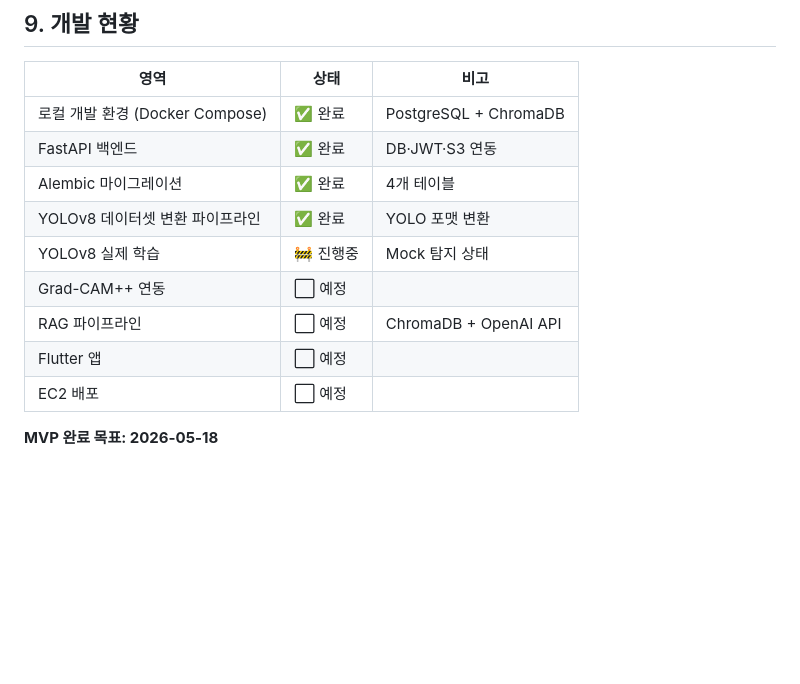
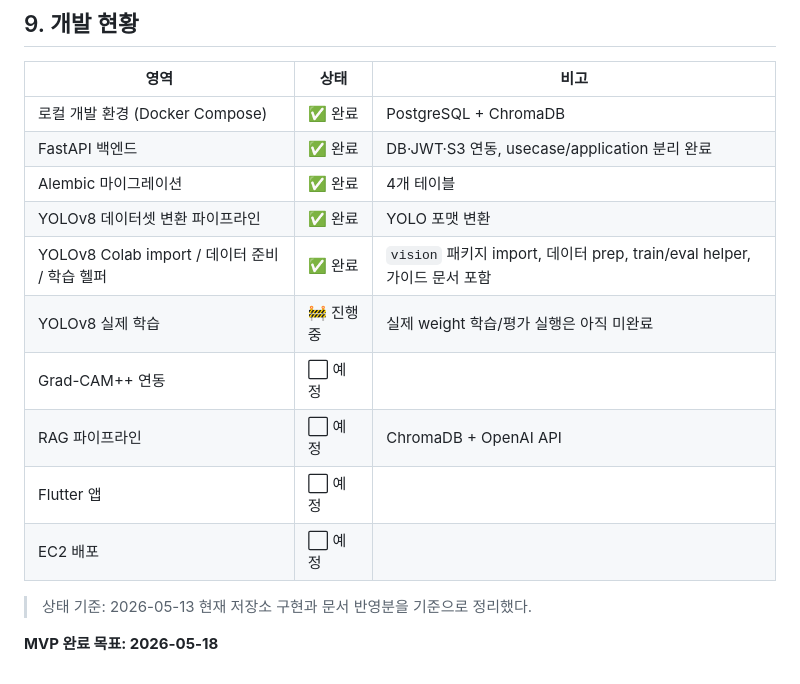
Before and after one commit to zldnlto/SIREN, a Markdown page: docs/PRD.md, the part around the change. Drawn GitHub-style; blank space fills up the shorter version.

Commit message:
docs: reflect current prd implementation status

```diff
--- a/docs/PRD.md
+++ b/docs/PRD.md
@@ -189,13 +189,16 @@ YOLOv8 출력 타입에 따라 시각화를 달리 적용한다.
 | 영역 | 상태 | 비고 |
 |------|------|------|
 | 로컬 개발 환경 (Docker Compose) | ✅ 완료 | PostgreSQL + ChromaDB |
-| FastAPI 백엔드 | ✅ 완료 | DB·JWT·S3 연동 |
+| FastAPI 백엔드 | ✅ 완료 | DB·JWT·S3 연동, usecase/application 분리 완료 |
 | Alembic 마이그레이션 | ✅ 완료 | 4개 테이블 |
 | YOLOv8 데이터셋 변환 파이프라인 | ✅ 완료 | YOLO 포맷 변환 |
-| YOLOv8 실제 학습 | 🚧 진행중 | Mock 탐지 상태 |
+| YOLOv8 Colab import / 데이터 준비 / 학습 헬퍼 | ✅ 완료 | `vision` 패키지 import, 데이터 prep, train/eval helper, 가이드 문서 포함 |
+| YOLOv8 실제 학습 | 🚧 진행중 | 실제 weight 학습/평가 실행은 아직 미완료 |
 | Grad-CAM++ 연동 | ⬜ 예정 | |
 | RAG 파이프라인 | ⬜ 예정 | ChromaDB + OpenAI API |
 | Flutter 앱 | ⬜ 예정 | |
 | EC2 배포 | ⬜ 예정 | |
 
+> 상태 기준: 2026-05-13 현재 저장소 구현과 문서 반영분을 기준으로 정리했다.
+
 **MVP 완료 목표: 2026-05-18**
```
